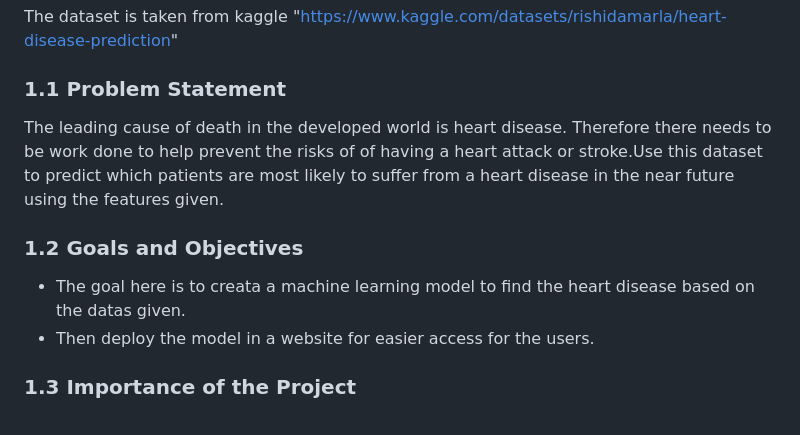
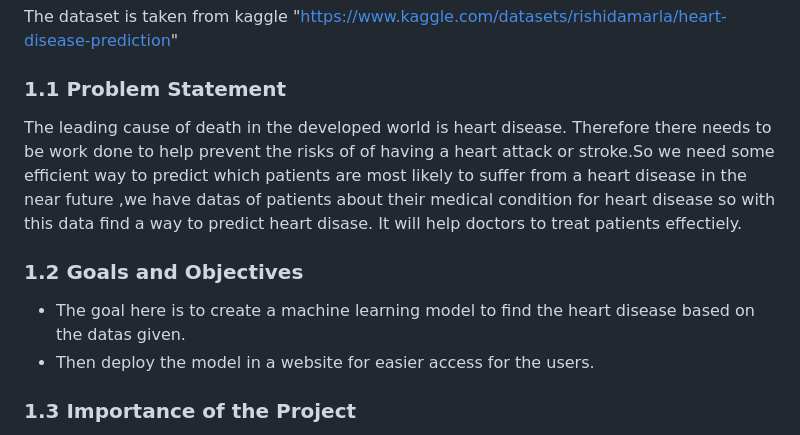
Before and after one commit to AKASH7707/Heart_Disease_Prediction, a Markdown page: README.md, the part around the change. Drawn GitHub-style.

```diff
--- a/README.md
+++ b/README.md
@@ -7,11 +7,11 @@ The dataset is taken from kaggle "https://www.kaggle.com/datasets/rishidamarla/h
 
 ### 1.1 Problem Statement
 
-The leading cause of death in the developed world is heart disease. Therefore there needs to be work done to help prevent the risks of of having a heart attack or stroke.Use this dataset to predict which patients are most likely to suffer from a heart disease in the near future using the features given.
+The leading cause of death in the developed world is heart disease. Therefore there needs to be work done to help prevent the risks of of having a heart attack or stroke.So we need some efficient way to predict which patients are most likely to suffer from a heart disease in the near future ,we have datas of patients about their medical condition for heart disease so with this data find a way to predict heart disase. It will help doctors to treat patients effectiely.
 
 ### 1.2 Goals and Objectives
 
-- The goal here is to creata a machine learning model to find the heart disease based on the datas given.
+- The goal here is to create a machine learning model to find the heart disease based on the datas given.
 - Then deploy the model in a website for easier access for the users.
 
 ### 1.3 Importance of the Project
```
